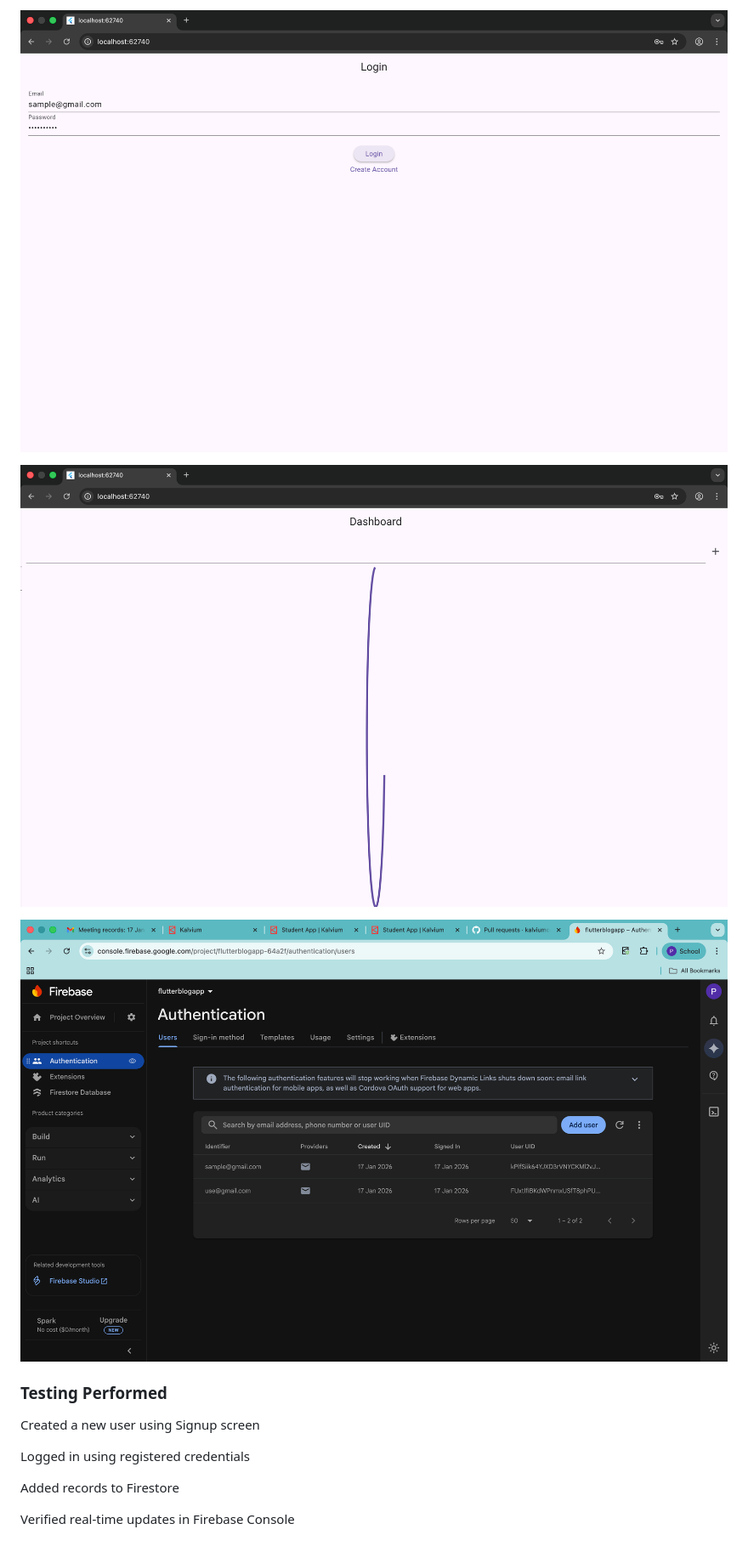
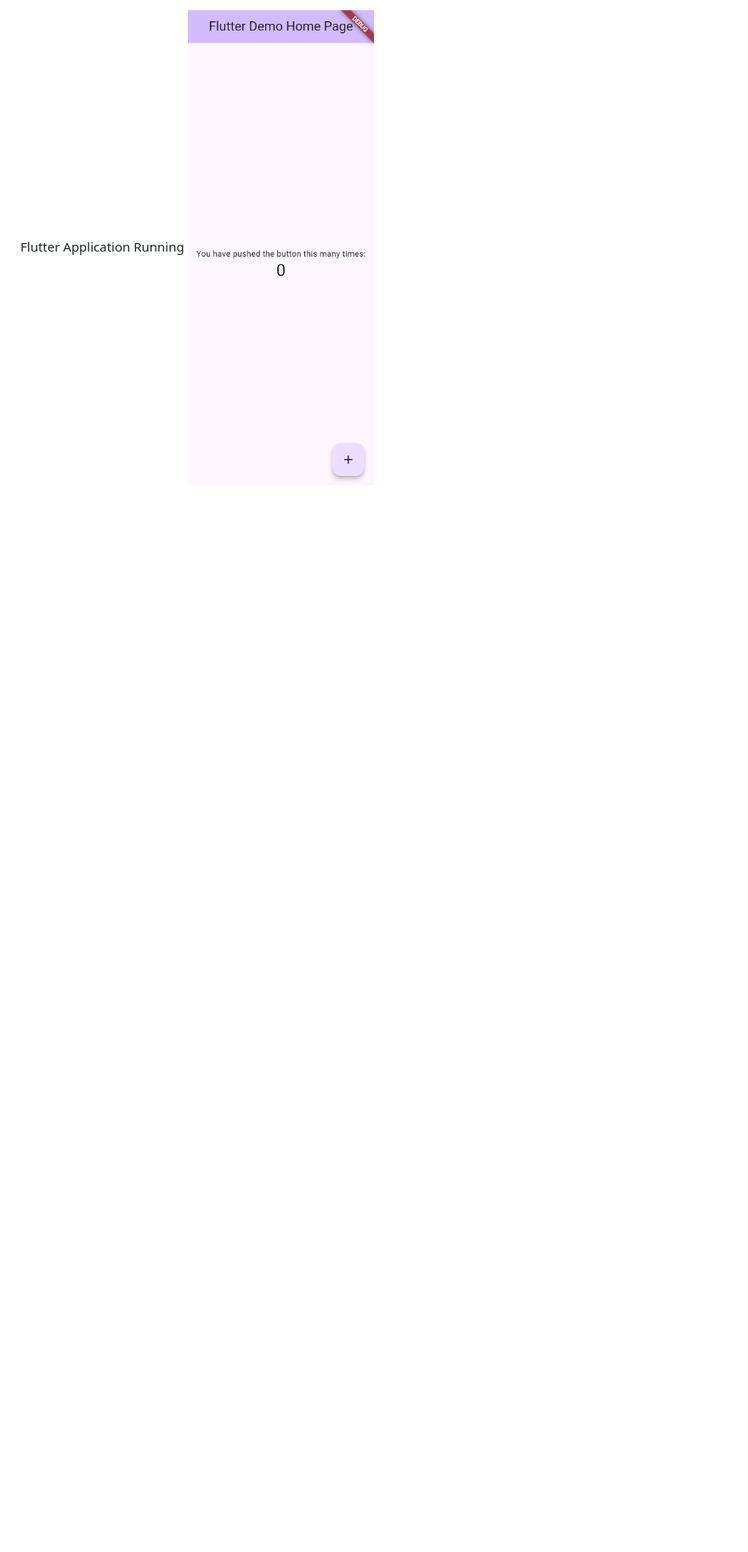
Before and after one commit to kalviumcommunity/S60-Jan2026-Innovators-Flutter-Blog, a Markdown page: blogapp/README.md, the part around the change printed below. Shown: that part at 85% size. Drawn GitHub-style; pictures changed too: blogapp/Emulator.png (added); blank space fills up the shorter version.

```diff
--- a/blogapp/README.md
+++ b/blogapp/README.md
@@ -92,17 +62,3 @@ Future<void> addNote(String text) async {
 
-![Login screen after authentication](Login.png)
-
-![Dashboard showing Firestore data](Dashboard.png)
-
-![Firebase Console Authentication user list](FirebaseAuthentication.png)
-
-
-### Testing Performed
-
-Created a new user using Signup screen
-
-Logged in using registered credentials
-
-Added records to Firestore
-
-Verified real-time updates in Firebase Console
+Flutter Application Running
+![Flutter Application Running](Emulator.png)
```
Also changed, not shown: other parts of blogapp/README.md (+45 -75 lines), blogapp/FlutterDoctor.png (added).
